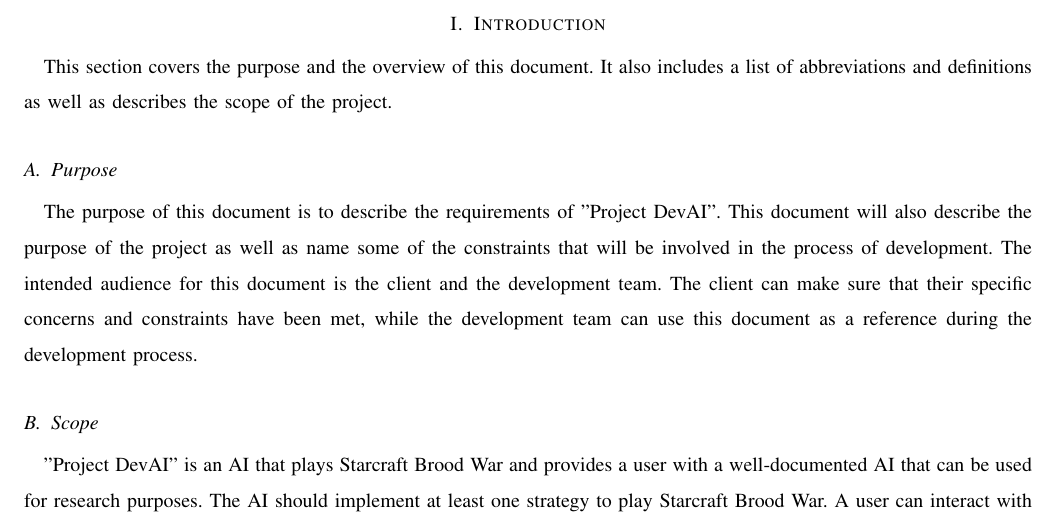
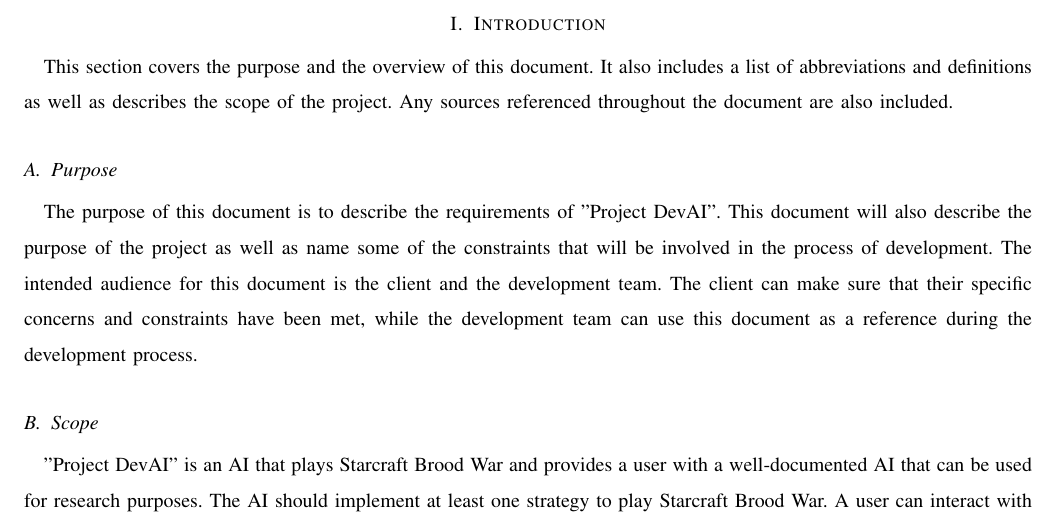
Before and after one commit to jacobbroderick/Starcraft-ai, a LaTeX paper (Documents/SRS.tex): part of page 3 of 5, cut so that both start at the same text. Compiled offline with pdfLaTeX; a missing font is replaced by an installed copy or a similar font; a LaTeX package or settings file that is missing is left out.

Commit message:
Added references

```diff
--- a/Documents/SRS.tex
+++ b/Documents/SRS.tex
@@ -36,7 +36,7 @@
 \newpage
 
 \section{Introduction}
-This section covers the purpose and the overview of this document. It also includes a list of abbreviations and definitions as well as describes the scope of the project.
+This section covers the purpose and the overview of this document. It also includes a list of abbreviations and definitions as well as describes the scope of the project. Any sources referenced throughout the document are also included.
 
 \subsection{Purpose}
 The purpose of this document is to describe the requirements of "Project DevAI". This document will also describe the purpose of the project as well as name some of the constraints that will be involved in the process of development. The intended audience for this document is the client and the development team. The client can make sure that their specific concerns and constraints have been met, while the development team can use this document as a reference during the development process.
```
Also changed, not shown: Documents/SRS.pdf.
